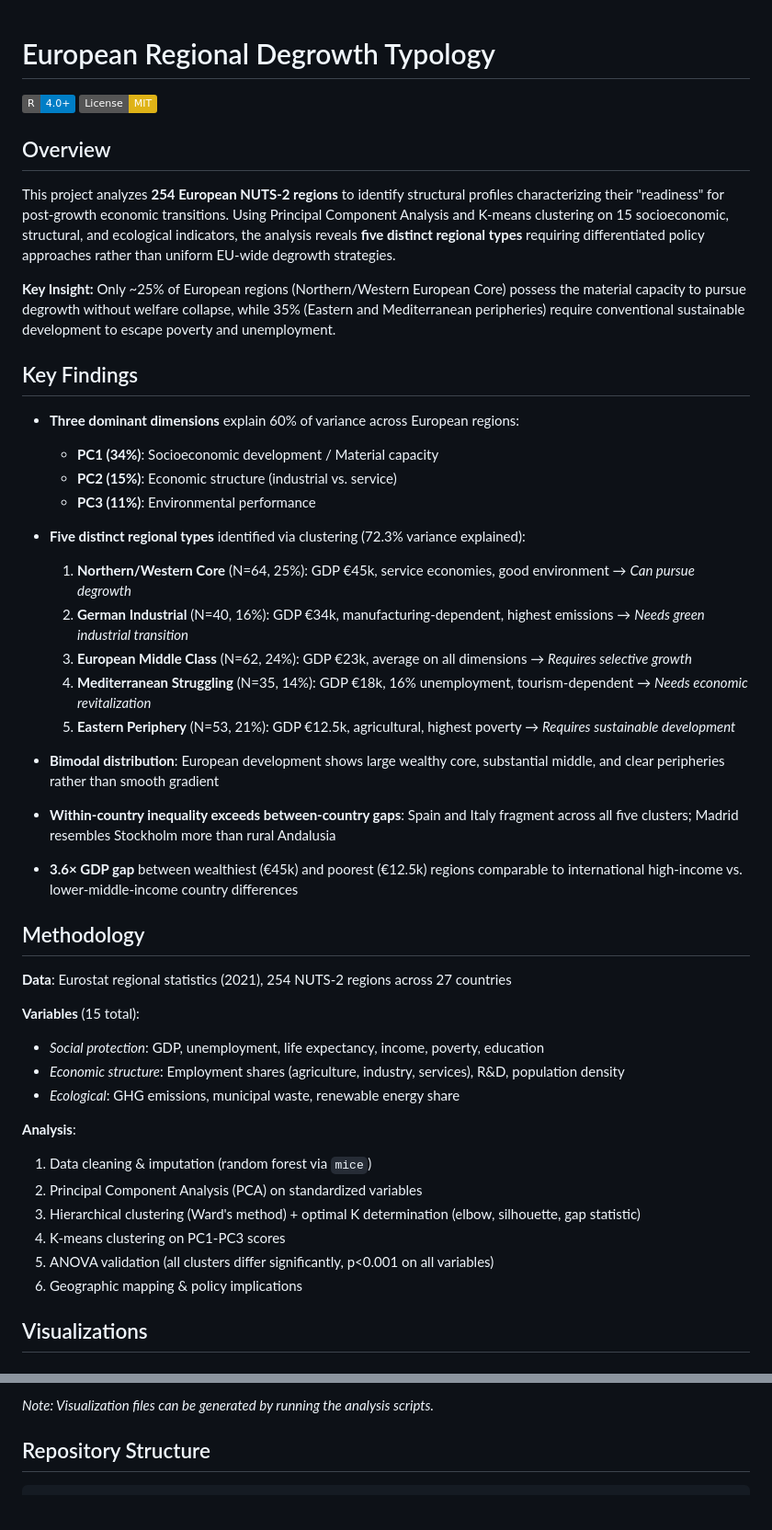
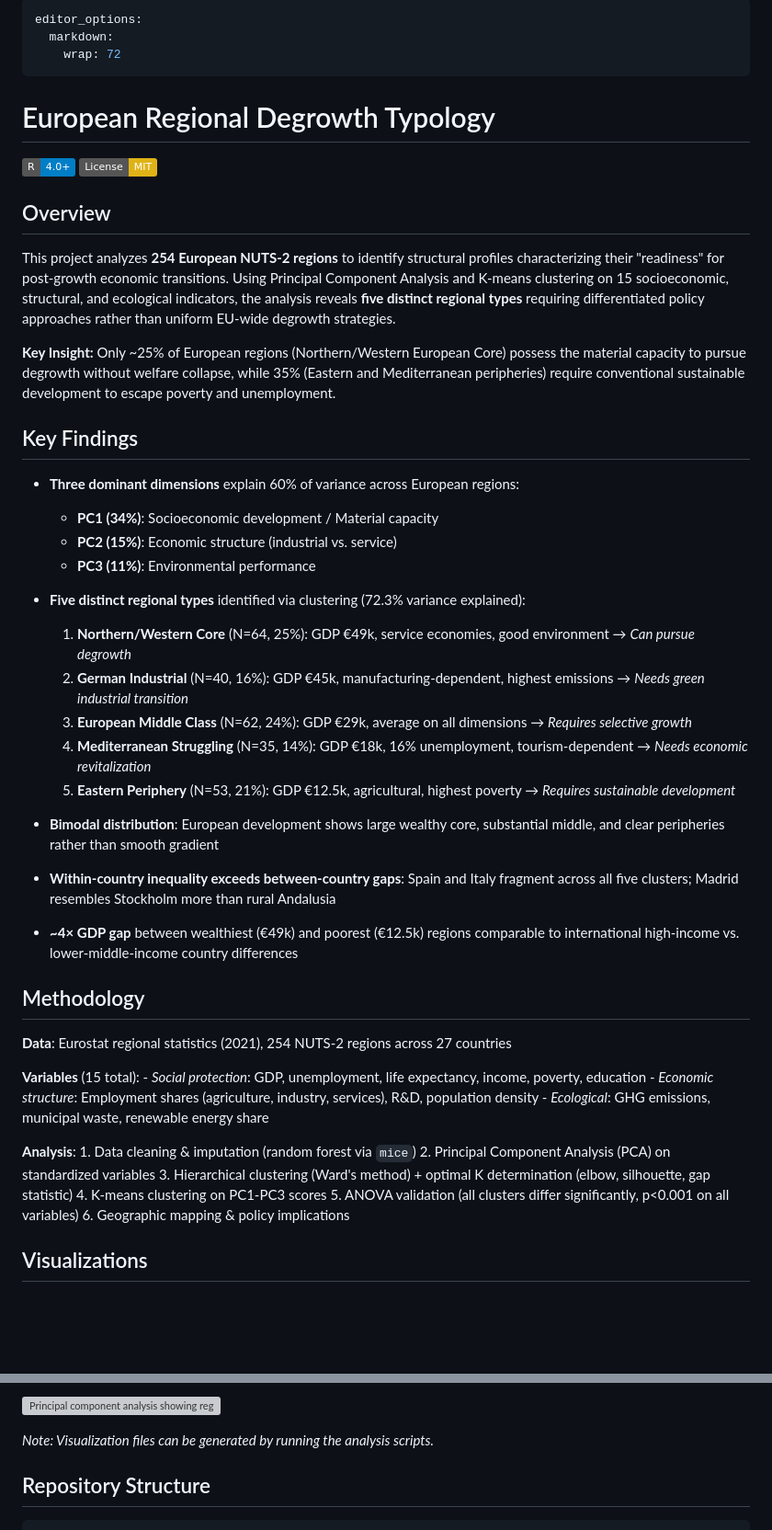
Before and after one commit to tommaso-accornero/european-regional-degrowth-typology, a Markdown page: README.md, 2 parts joined by grey strips. Shown at 92% size. Drawn GitHub-style; badges without logos; blank space fills up the shorter version; grey boxes are pictures that could not be loaded.

```diff
--- a/README.md
+++ b/README.md
@@ -1,50 +1,85 @@
+---
+editor_options:
+  markdown:
+    wrap: 72
+---
+
 # European Regional Degrowth Typology
 
 [![R](https://img.shields.io/badge/R-4.0+-blue.svg)](https://www.r-project.org/)
-[![License: MIT](https://img.shields.io/badge/License-MIT-yellow.svg)](https://opensource.org/licenses/MIT)
+[![License:
+MIT](https://img.shields.io/badge/License-MIT-yellow.svg)](https://opensource.org/licenses/MIT)
 
 ## Overview
 
-This project analyzes **254 European NUTS-2 regions** to identify structural profiles characterizing their "readiness" for post-growth economic transitions. Using Principal Component Analysis and K-means clustering on 15 socioeconomic, structural, and ecological indicators, the analysis reveals **five distinct regional types** requiring differentiated policy approaches rather than uniform EU-wide degrowth strategies.
+This project analyzes **254 European NUTS-2 regions** to identify
+structural profiles characterizing their "readiness" for post-growth
+economic transitions. Using Principal Component Analysis and K-means
+clustering on 15 socioeconomic, structural, and ecological indicators,
+the analysis reveals **five distinct regional types** requiring
+differentiated policy approaches rather than uniform EU-wide degrowth
+strategies.
 
-**Key Insight:** Only ~25% of European regions (Northern/Western European Core) possess the material capacity to pursue degrowth without welfare collapse, while 35% (Eastern and Mediterranean peripheries) require conventional sustainable development to escape poverty and unemployment.
+**Key Insight:** Only \~25% of European regions (Northern/Western
+European Core) possess the material capacity to pursue degrowth without
+welfare collapse, while 35% (Eastern and Mediterranean peripheries)
+require conventional sustainable development to escape poverty and
+unemployment.
 
 ## Key Findings
 
-- **Three dominant dimensions** explain 60% of variance across European regions:
-  - **PC1 (34%)**: Socioeconomic development / Material capacity
-  - **PC2 (15%)**: Economic structure (industrial vs. service)
-  - **PC3 (11%)**: Environmental performance
+-   **Three dominant dimensions** explain 60% of variance across
+    European regions:
 
-- **Five distinct regional types** identified via clustering (72.3% variance explained):
-  1. **Northern/Western Core** (N=64, 25%): GDP €45k, service economies, good environment → *Can pursue degrowth*
-  2. **German Industrial** (N=40, 16%): GDP €34k, manufacturing-dependent, highest emissions → *Needs green industrial transition*
-  3. **European Middle Class** (N=62, 24%): GDP €23k, average on all dimensions → *Requires selective growth*
-  4. **Mediterranean Struggling** (N=35, 14%): GDP €18k, 16% unemployment, tourism-dependent → *Needs economic revitalization*
-  5. **Eastern Periphery** (N=53, 21%): GDP €12.5k, agricultural, highest poverty → *Requires sustainable development*
+    -   **PC1 (34%)**: Socioeconomic development / Material capacity
+    -   **PC2 (15%)**: Economic structure (industrial vs. service)
+    -   **PC3 (11%)**: Environmental performance
 
-- **Bimodal distribution**: European development shows large wealthy core, substantial middle, and clear peripheries rather than smooth gradient
+-   **Five distinct regional types** identified via clustering (72.3%
+    variance explained):
 
-- **Within-country inequality exceeds between-country gaps**: Spain and Italy fragment across all five clusters; Madrid resembles Stockholm more than rural Andalusia
+    1.  **Northern/Western Core** (N=64, 25%): GDP €49k, service
+        economies, good environment → *Can pursue degrowth*
+    2.  **German Industrial** (N=40, 16%): GDP €45k,
+        manufacturing-dependent, highest emissions → *Needs green
+        industrial transition*
+    3.  **European Middle Class** (N=62, 24%): GDP €29k, average on all
+        dimensions → *Requires selective growth*
+    4.  **Mediterranean Struggling** (N=35, 14%): GDP €18k, 16%
+        unemployment, tourism-dependent → *Needs economic
+        revitalization*
+    5.  **Eastern Periphery** (N=53, 21%): GDP €12.5k, agricultural,
+        highest poverty → *Requires sustainable development*
 
-- **3.6× GDP gap** between wealthiest (€45k) and poorest (€12.5k) regions comparable to international high-income vs. lower-middle-income country differences
+-   **Bimodal distribution**: European development shows large wealthy
+    core, substantial middle, and clear peripheries rather than smooth
+    gradient
+
+-   **Within-country inequality exceeds between-country gaps**: Spain
+    and Italy fragment across all five clusters; Madrid resembles
+    Stockholm more than rural Andalusia
+
+-   **\~4× GDP gap** between wealthiest (€49k) and poorest (€12.5k)
+    regions comparable to international high-income vs.
+    lower-middle-income country differences
 
 ## Methodology
 
-**Data**: Eurostat regional statistics (2021), 254 NUTS-2 regions across 27 countries
+**Data**: Eurostat regional statistics (2021), 254 NUTS-2 regions across
+27 countries
 
-**Variables** (15 total):
-- *Social protection*: GDP, unemployment, life expectancy, income, poverty, education
-- *Economic structure*: Employment shares (agriculture, industry, services), R&D, population density
-- *Ecological*: GHG emissions, municipal waste, renewable energy share
+**Variables** (15 total): - *Social protection*: GDP, unemployment, life
+expectancy, income, poverty, education - *Economic structure*:
+Employment shares (agriculture, industry, services), R&D, population
+density - *Ecological*: GHG emissions, municipal waste, renewable energy
+share
 
-**Analysis**:
-1. Data cleaning & imputation (random forest via `mice`)
-2. Principal Component Analysis (PCA) on standardized variables
-3. Hierarchical clustering (Ward's method) + optimal K determination (elbow, silhouette, gap statistic)
-4. K-means clustering on PC1-PC3 scores
-5. ANOVA validation (all clusters differ significantly, p<0.001 on all variables)
-6. Geographic mapping & policy implications
+**Analysis**: 1. Data cleaning & imputation (random forest via `mice`)
+2. Principal Component Analysis (PCA) on standardized variables 3.
+Hierarchical clustering (Ward's method) + optimal K determination
+(elbow, silhouette, gap statistic) 4. K-means clustering on PC1-PC3
+scores 5. ANOVA validation (all clusters differ significantly, p\<0.001
+on all variables) 6. Geographic mapping & policy implications
 
 ## Visualizations
 
@@ -59,5 +97,9 @@ This project analyzes **254 European NUTS-2 regions** to identify structural pro
 
-*Note: Visualization files can be generated by running the analysis scripts.*
+![Principal component analysis showing regional
+positioning](figures/pca_biplot.png)
+
+*Note: Visualization files can be generated by running the analysis
+scripts.*
 
 ## Repository Structure
 
```
Also changed, not shown: other parts of README.md (+68 -43 lines).
